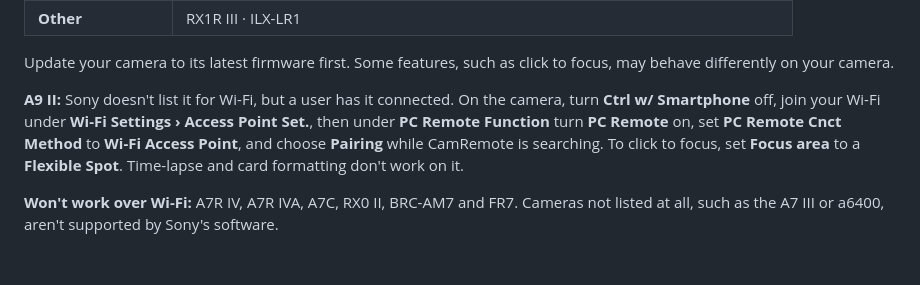
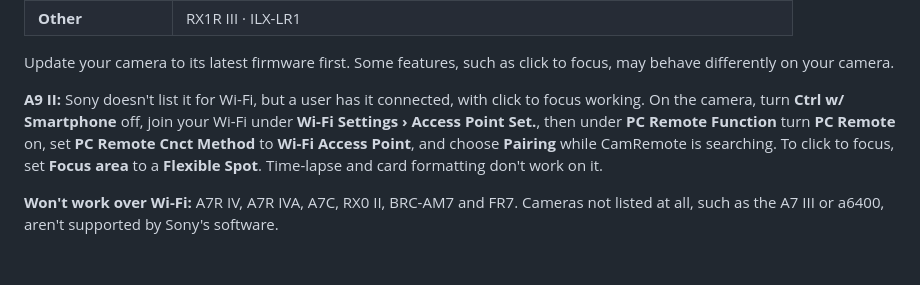
Before and after one commit to RemingtonWilcox/CamRemote, a Markdown page: README.md, the part around the change. GitHub-like rendering.

Commit message:
Note that click to focus works on the A9 II
Co-Authored-By: Claude Opus 5.5 <noreply@anthropic.com>

```diff
--- a/README.md
+++ b/README.md
@@ -94,7 +94,7 @@ CamRemote is tested on the **A7S III**. Sony says its remote software can contro
 
 Update your camera to its latest firmware first. Some features, such as click to focus, may behave differently on your camera.
 
-**A9 II:** Sony doesn't list it for Wi-Fi, but a user has it connected. On the camera, turn **Ctrl w/ Smartphone** off, join your Wi-Fi under **Wi-Fi Settings › Access Point Set.**, then under **PC Remote Function** turn **PC Remote** on, set **PC Remote Cnct Method** to **Wi-Fi Access Point**, and choose **Pairing** while CamRemote is searching. To click to focus, set **Focus area** to a **Flexible Spot**. Time-lapse and card formatting don't work on it.
+**A9 II:** Sony doesn't list it for Wi-Fi, but a user has it connected, with click to focus working. On the camera, turn **Ctrl w/ Smartphone** off, join your Wi-Fi under **Wi-Fi Settings › Access Point Set.**, then under **PC Remote Function** turn **PC Remote** on, set **PC Remote Cnct Method** to **Wi-Fi Access Point**, and choose **Pairing** while CamRemote is searching. To click to focus, set **Focus area** to a **Flexible Spot**. Time-lapse and card formatting don't work on it.
 
 **Won't work over Wi-Fi:** A7R IV, A7R IVA, A7C, RX0 II, BRC-AM7 and FR7. Cameras not listed at all, such as the A7 III or a6400, aren't supported by Sony's software.
 
```
